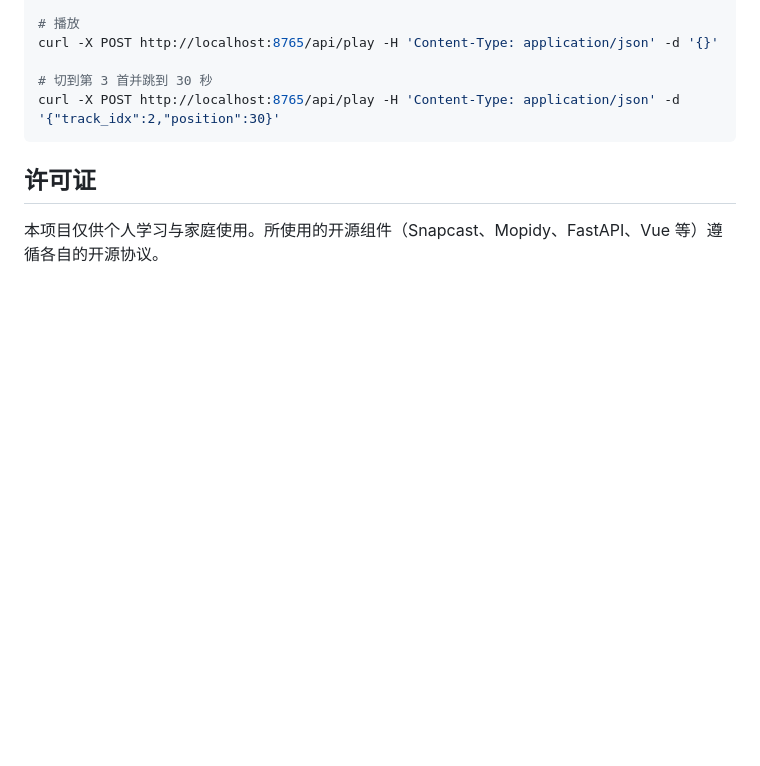
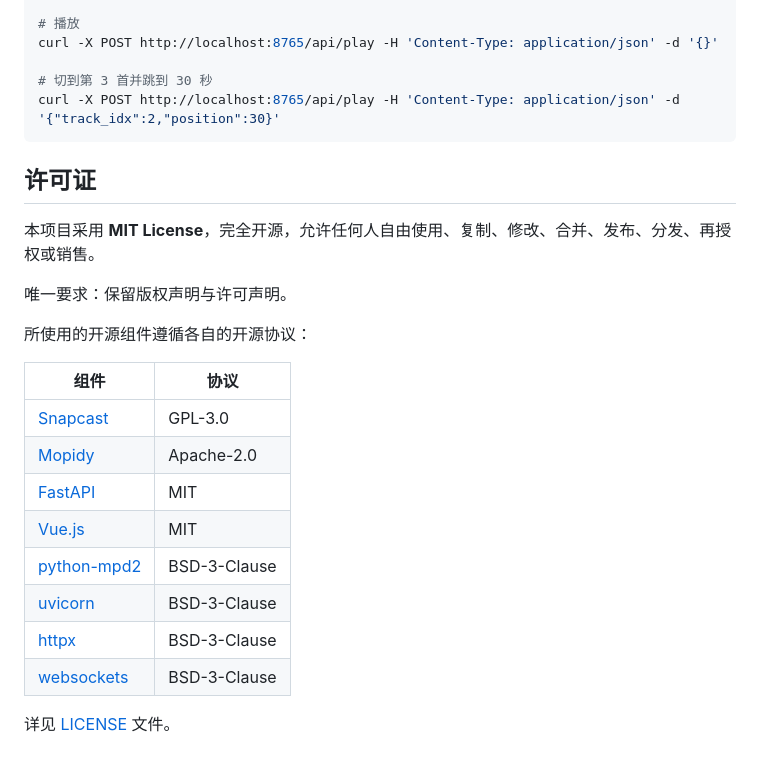
Before and after one commit to feng901108/Audio-sync-system, a Markdown page: README.md, the part around the change. Rendered like a GitHub page; blank space fills up the shorter version.

Commit message:
更新 README 许可证部分为 MIT，列出依赖组件协议

```diff
--- a/README.md
+++ b/README.md
@@ -326,4 +326,21 @@ curl -X POST http://localhost:8765/api/play -H 'Content-Type: application/json'
 
 ## 许可证
 
-本项目仅供个人学习与家庭使用。所使用的开源组件（Snapcast、Mopidy、FastAPI、Vue 等）遵循各自的开源协议。
+本项目采用 **MIT License**，完全开源，允许任何人自由使用、复制、修改、合并、发布、分发、再授权或销售。
+
+唯一要求：保留版权声明与许可声明。
+
+所使用的开源组件遵循各自的开源协议：
+
+| 组件 | 协议 |
+|------|------|
+| [Snapcast](https://github.com/badaix/snapcast) | GPL-3.0 |
+| [Mopidy](https://github.com/mopidy/mopidy) | Apache-2.0 |
+| [FastAPI](https://github.com/tiangolo/fastapi) | MIT |
+| [Vue.js](https://github.com/vuejs/core) | MIT |
+| [python-mpd2](https://github.com/Mic92/python-mpd2) | BSD-3-Clause |
+| [uvicorn](https://github.com/encode/uvicorn) | BSD-3-Clause |
+| [httpx](https://github.com/encode/httpx) | BSD-3-Clause |
+| [websockets](https://github.com/python-websockets/websockets) | BSD-3-Clause |
+
+详见 [LICENSE](LICENSE) 文件。
```
